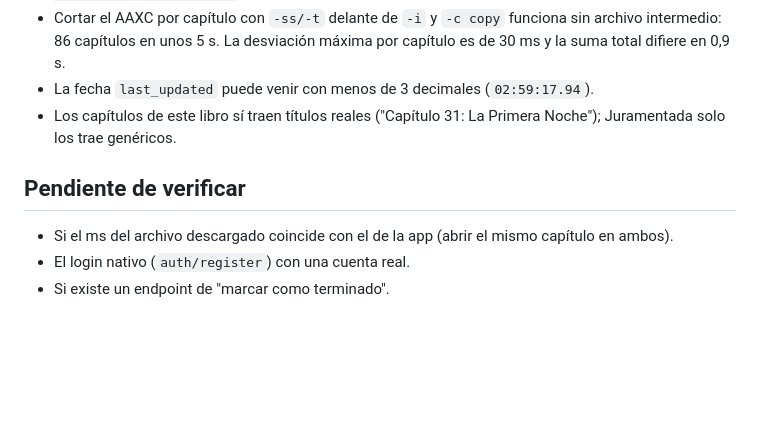
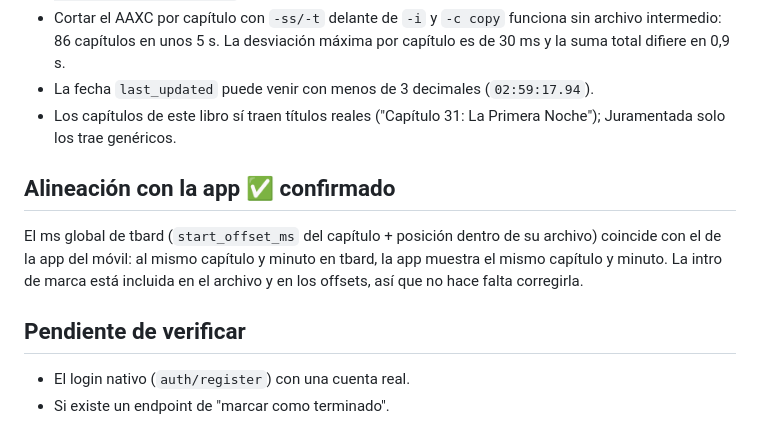
Before and after one commit to abelland-lgtm/tbard, a Markdown page: docs/audible-api.md, the part around the change. GitHub-like rendering; blank space fills up the shorter version.

Commit message:
docs: la posición por capítulo coincide con la app de Audible
Co-Authored-By: Claude Opus 5.5 <noreply@anthropic.com>

```diff
--- a/docs/audible-api.md
+++ b/docs/audible-api.md
@@ -117,9 +117,14 @@ No hace falta refrescar el `access_token` para la API de Audible.
 - Los capítulos de este libro sí traen títulos reales ("Capítulo 31: La
   Primera Noche"); Juramentada solo los trae genéricos.
 
+## Alineación con la app ✅ confirmado
+
+El ms global de tbard (`start_offset_ms` del capítulo + posición dentro de su
+archivo) coincide con el de la app del móvil: al mismo capítulo y minuto en
+tbard, la app muestra el mismo capítulo y minuto. La intro de marca está
+incluida en el archivo y en los offsets, así que no hace falta corregirla.
+
 ## Pendiente de verificar
 
-- Si el ms del archivo descargado coincide con el de la app (abrir el mismo
-  capítulo en ambos).
 - El login nativo (`auth/register`) con una cuenta real.
 - Si existe un endpoint de "marcar como terminado".
```
